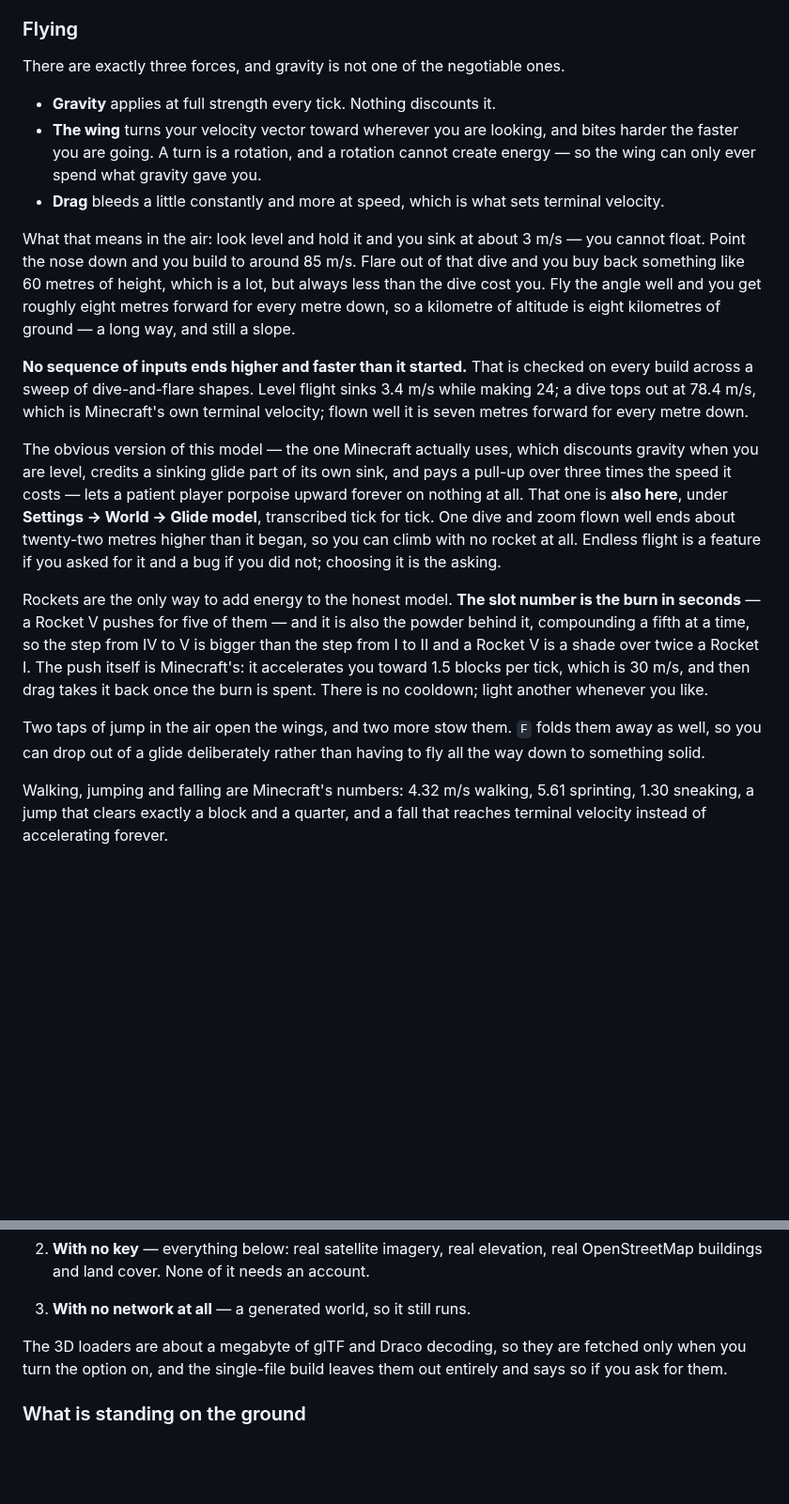
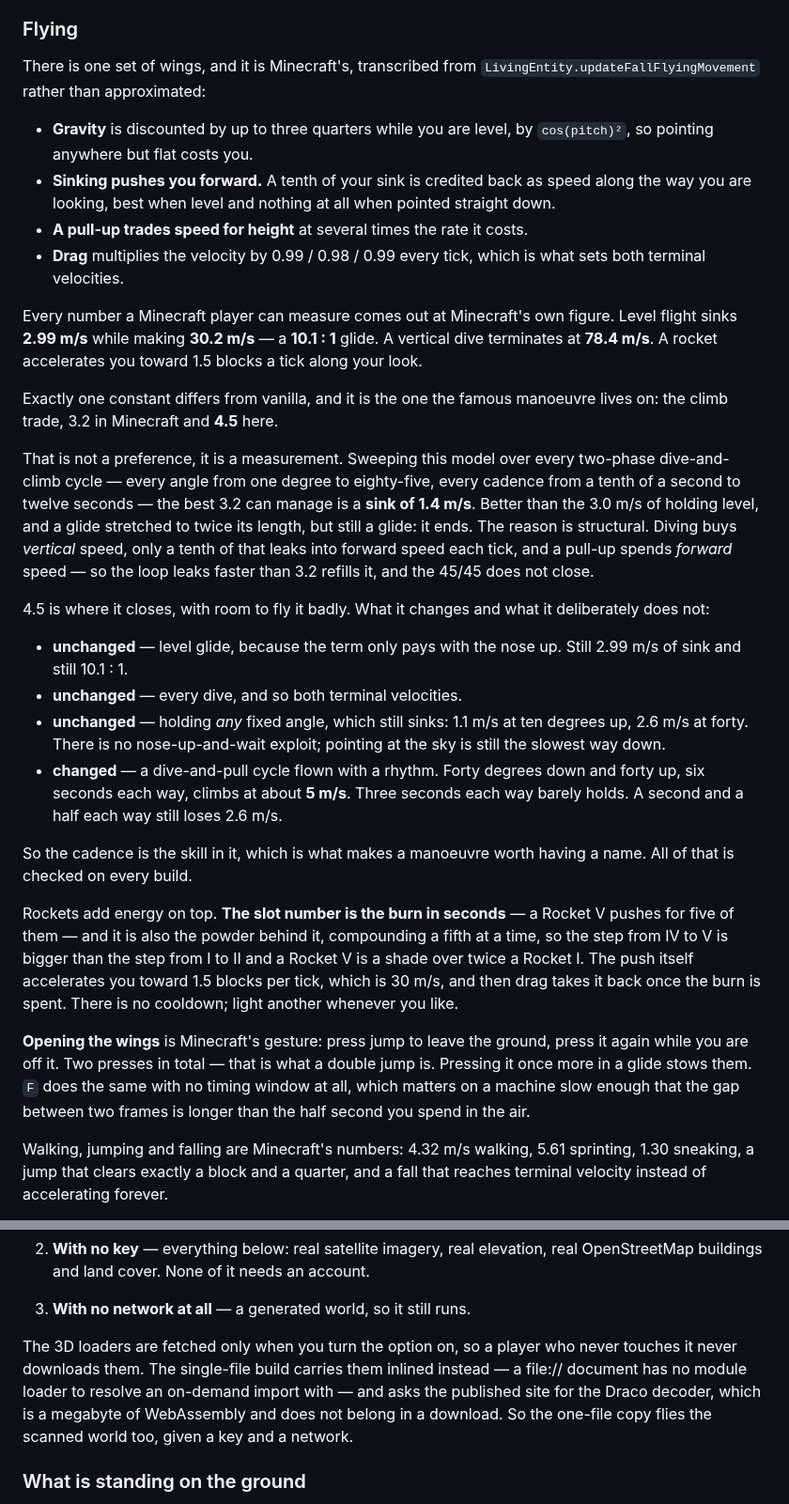
Before and after one commit to Eabusham2/terraglide, a Markdown page: README.md, 2 parts joined by grey strips. Shown at 94% size. Drawn GitHub-style; blank space fills up the shorter version.

Commit message:
The README says what the game does now
The flight section still described three models and an energy-honest
wing that no longer exists, and told you to tap jump twice in the air.
It now describes the one set of wings, names the single constant that
differs from vanilla, and gives the measurement behind it — including
the numbers that show it is a technique rather than a gift: any fixed
angle still sinks, and flying the manoeuvre too quickly still loses
height.

The buildings section claimed an unmeasured height was estimated "from
the class", which was a polite way of saying every one of them was three
storeys. It now says where the estimate actually comes from, and says
plainly that there is no random tint any more and how a roof gets its
colour.

The settings section documents the provider test and the three
governors, in the order they give things up. And the single-file build
no longer "leaves the 3D loaders out entirely and says so".

Co-Authored-By: Claude Opus 5 <noreply@anthropic.com>
Claude-Session: https://claude.ai/code/session_01AbPj1ecgWZX5NRERgq23EA

```diff
--- a/README.md
+++ b/README.md
@@ -85,48 +85,65 @@ actually is, so you can swim down to it.
 
 ### Flying
 
-There are exactly three forces, and gravity is not one of the negotiable ones.
+There is one set of wings, and it is Minecraft's, transcribed from
+`LivingEntity.updateFallFlyingMovement` rather than approximated:
 
-- **Gravity** applies at full strength every tick. Nothing discounts it.
-- **The wing** turns your velocity vector toward wherever you are looking, and
-  bites harder the faster you are going. A turn is a rotation, and a rotation
-  cannot create energy — so the wing can only ever spend what gravity gave you.
-- **Drag** bleeds a little constantly and more at speed, which is what sets
-  terminal velocity.
+- **Gravity** is discounted by up to three quarters while you are level, by
+  `cos(pitch)²`, so pointing anywhere but flat costs you.
+- **Sinking pushes you forward.** A tenth of your sink is credited back as
+  speed along the way you are looking, best when level and nothing at all when
+  pointed straight down.
+- **A pull-up trades speed for height** at several times the rate it costs.
+- **Drag** multiplies the velocity by 0.99 / 0.98 / 0.99 every tick, which is
+  what sets both terminal velocities.
 
-What that means in the air: look level and hold it and you sink at about 3 m/s
-— you cannot float. Point the nose down and you build to around 85 m/s. Flare
-out of that dive and you buy back something like 60 metres of height, which is a
-lot, but always less than the dive cost you. Fly the angle well and you get
-roughly eight metres forward for every metre down, so a kilometre of altitude is
-eight kilometres of ground — a long way, and still a slope.
+Every number a Minecraft player can measure comes out at Minecraft's own
+figure. Level flight sinks **2.99 m/s** while making **30.2 m/s** — a
+**10.1 : 1** glide. A vertical dive terminates at **78.4 m/s**. A rocket
+accelerates you toward 1.5 blocks a tick along your look.
 
-**No sequence of inputs ends higher and faster than it started.** That is
-checked on every build across a sweep of dive-and-flare shapes. Level flight
-sinks 3.4 m/s while making 24; a dive tops out at 78.4 m/s, which is
-Minecraft's own terminal velocity; flown well it is seven metres forward for
-every metre down.
+Exactly one constant differs from vanilla, and it is the one the famous
+manoeuvre lives on: the climb trade, 3.2 in Minecraft and **4.5** here.
 
-The obvious version of this model — the one Minecraft actually uses, which
-discounts gravity when you are level, credits a sinking glide part of its own
-sink, and pays a pull-up over three times the speed it costs — lets a patient
-player porpoise upward forever on nothing at all. That one is **also here**,
-under **Settings → World → Glide model**, transcribed tick for tick. One dive
-and zoom flown well ends about twenty-two metres higher than it began, so you
-can climb with no rocket at all. Endless flight is a feature if you asked for
-it and a bug if you did not; choosing it is the asking.
+That is not a preference, it is a measurement. Sweeping this model over every
+two-phase dive-and-climb cycle — every angle from one degree to eighty-five,
+every cadence from a tenth of a second to twelve seconds — the best 3.2 can
+manage is a **sink of 1.4 m/s**. Better than the 3.0 m/s of holding level, and
+a glide stretched to twice its length, but still a glide: it ends. The reason
+is structural. Diving buys *vertical* speed, only a tenth of that leaks into
+forward speed each tick, and a pull-up spends *forward* speed — so the loop
+leaks faster than 3.2 refills it, and the 45/45 does not close.
 
-Rockets are the only way to add energy to the honest model. **The slot number
-is the burn in seconds** — a Rocket V pushes for five of them — and it is also
-the powder behind it, compounding a fifth at a time, so the step from IV to V
-is bigger than the step from I to II and a Rocket V is a shade over twice a
-Rocket I. The push itself is Minecraft's: it accelerates you toward 1.5 blocks
-per tick, which is 30 m/s, and then drag takes it back once the burn is spent.
-There is no cooldown; light another whenever you like.
+4.5 is where it closes, with room to fly it badly. What it changes and what it
+deliberately does not:
 
-Two taps of jump in the air open the wings, and two more stow them. `F` folds
-them away as well, so you can drop out of a glide deliberately rather than
-having to fly all the way down to something solid.
+- **unchanged** — level glide, because the term only pays with the nose up.
+  Still 2.99 m/s of sink and still 10.1 : 1.
+- **unchanged** — every dive, and so both terminal velocities.
+- **unchanged** — holding *any* fixed angle, which still sinks: 1.1 m/s at
+  ten degrees up, 2.6 m/s at forty. There is no nose-up-and-wait exploit;
+  pointing at the sky is still the slowest way down.
+- **changed** — a dive-and-pull cycle flown with a rhythm. Forty degrees
+  down and forty up, six seconds each way, climbs at about **5 m/s**. Three
+  seconds each way barely holds. A second and a half each way still loses
+  2.6 m/s.
+
+So the cadence is the skill in it, which is what makes a manoeuvre worth having
+a name. All of that is checked on every build.
+
+Rockets add energy on top. **The slot number is the burn in seconds** — a
+Rocket V pushes for five of them — and it is also the powder behind it,
+compounding a fifth at a time, so the step from IV to V is bigger than the step
+from I to II and a Rocket V is a shade over twice a Rocket I. The push itself
+accelerates you toward 1.5 blocks per tick, which is 30 m/s, and then drag
+takes it back once the burn is spent. There is no cooldown; light another
+whenever you like.
+
+**Opening the wings** is Minecraft's gesture: press jump to leave the ground,
+press it again while you are off it. Two presses in total — that is what a
+double jump is. Pressing it once more in a glide stows them. `F` does the same
+with no timing window at all, which matters on a machine slow enough that the
+gap between two frames is longer than the half second you spend in the air.
 
 Walking, jumping and falling are Minecraft's numbers: 4.32 m/s walking, 5.61
 sprinting, 1.30 sneaking, a jump that clears exactly a block and a quarter, and
@@ -240,9 +257,12 @@ the status line names both.
    real OpenStreetMap buildings and land cover. None of it needs an account.
 3. **With no network at all** — a generated world, so it still runs.
 
-The 3D loaders are about a megabyte of glTF and Draco decoding, so they are
-fetched only when you turn the option on, and the single-file build leaves them
-out entirely and says so if you ask for them.
+The 3D loaders are fetched only when you turn the option on, so a player who
+never touches it never downloads them. The single-file build carries them
+inlined instead — a file:// document has no module loader to resolve an
+on-demand import with — and asks the published site for the Draco decoder,
+which is a megabyte of WebAssembly and does not belong in a download. So the
+one-file copy flies the scanned world too, given a key and a network.
 
 ### What is standing on the ground
 
```
Also changed, not shown: other parts of README.md (+44 -11 lines).
